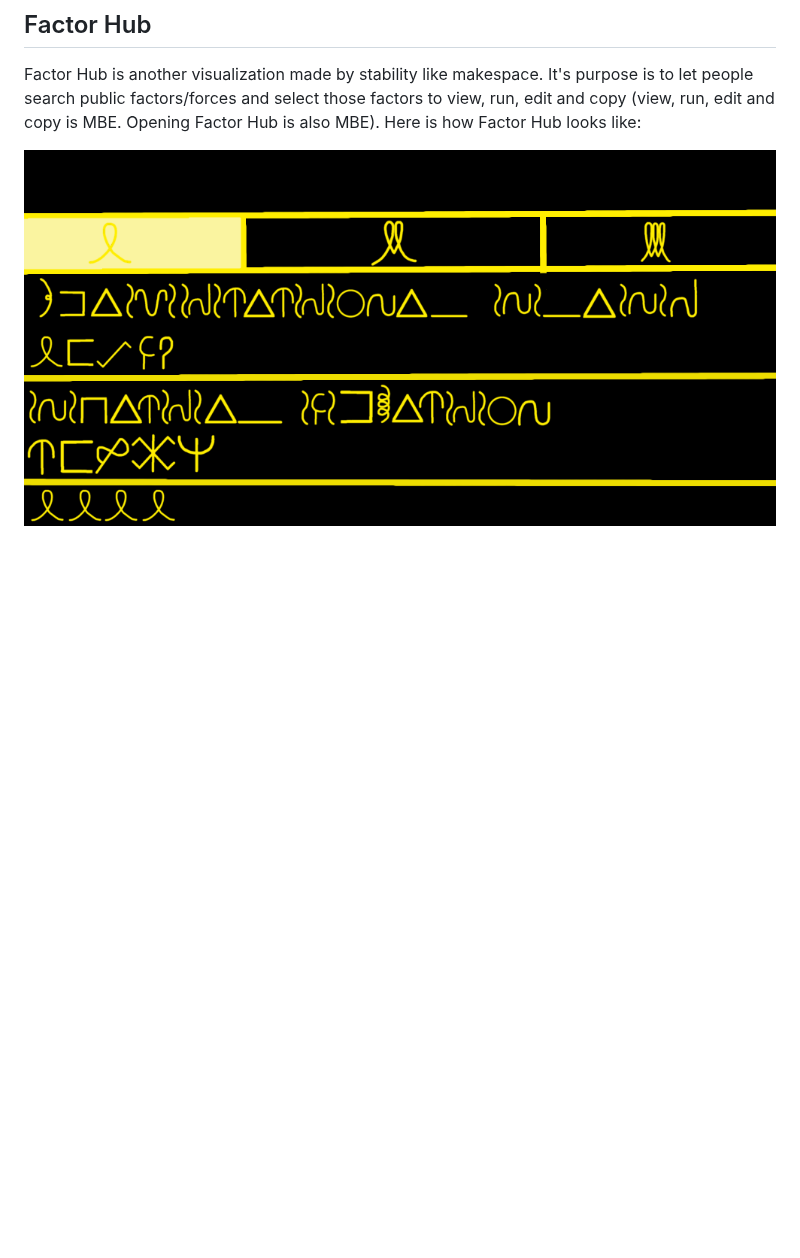
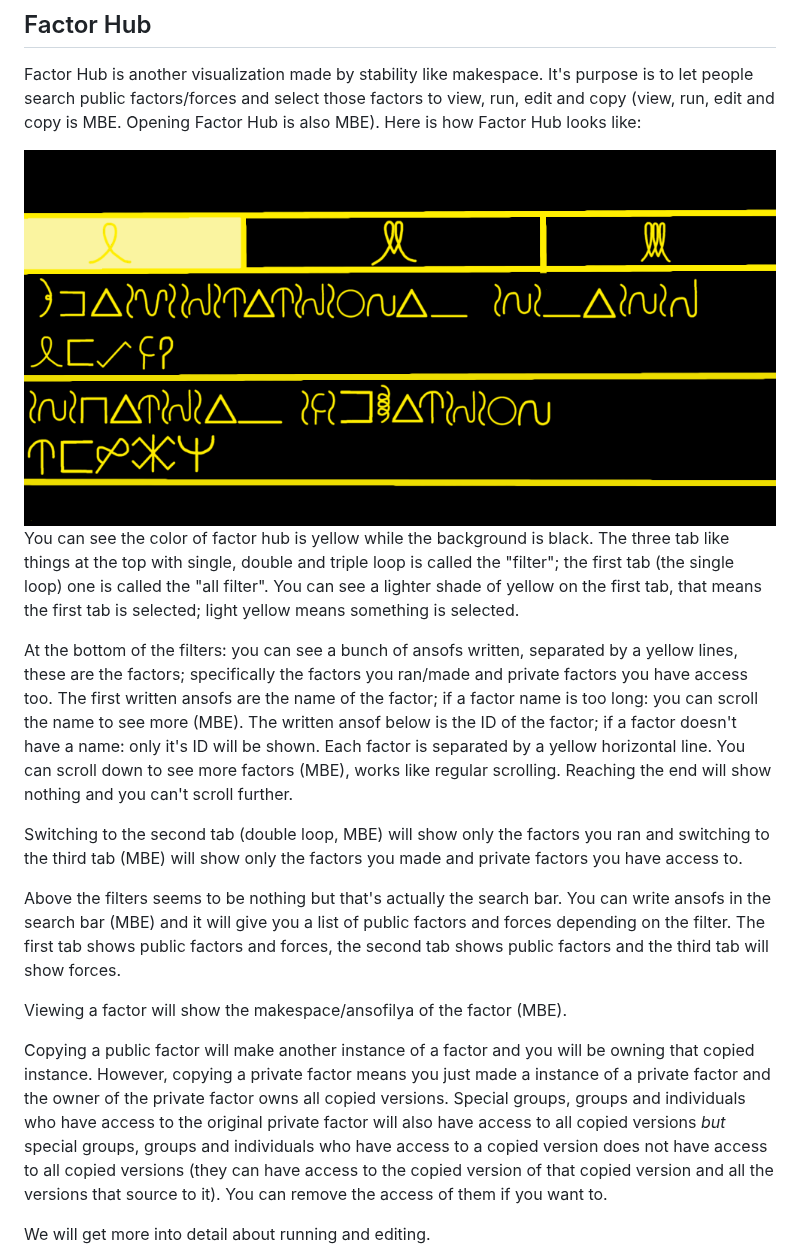
Before and after one commit to thatOneGuyWifi/My-Fictional-Works, a Markdown page: Empires in Space (EiS)/Kandra.md, the part around the change. Drawn GitHub-style; pictures changed too: Empires in Space (EiS)/images/Kandra/factor_hub.png; blank space fills up the shorter version.

Commit message:
Finished Factor Hub in Kandra.md

```diff
--- a/Empires in Space (EiS)/Kandra.md
+++ b/Empires in Space (EiS)/Kandra.md
@@ -2550,3 +2550,17 @@ Ownership is stored in the soul so when the owner dies: the factor isn't suddenl
 Factor Hub is another visualization made by stability like makespace. It's purpose is to let people search public factors/forces and select those factors to view, run, edit and copy (view, run, edit and copy is MBE. Opening Factor Hub is also MBE). Here is how Factor Hub looks like:
 
 <img src="images/Kandra/factor_hub.png">
+
+You can see the color of factor hub is yellow while the background is black. The three tab like things at the top with single, double and triple loop is called the "filter"; the first tab (the single loop) one is called the "all filter". You can see a lighter shade of yellow on the first tab, that means the first tab is selected; light yellow means something is selected.
+
+At the bottom of the filters: you can see a bunch of ansofs written, separated by a yellow lines, these are the factors; specifically the factors you ran/made and private factors you have access too. The first written ansofs are the name of the factor; if a factor name is too long: you can scroll the name to see more (MBE). The written ansof below is the ID of the factor; if a factor doesn't have a name: only it's ID will be shown. Each factor is separated by a yellow horizontal line. You can scroll down to see more factors (MBE), works like regular scrolling. Reaching the end will show nothing and you can't scroll further.
+
+Switching to the second tab (double loop, MBE) will show only the factors you ran and switching to the third tab (MBE) will show only the factors you made and private factors you have access to.
+
+Above the filters seems to be nothing but that's actually the search bar. You can write ansofs in the search bar (MBE) and it will give you a list of public factors and forces depending on the filter. The first tab shows public factors and forces, the second tab shows public factors and the third tab will show forces.
+
+Viewing a factor will show the makespace/ansofilya of the factor (MBE).
+
+Copying a public factor will make another instance of a factor and you will be owning that copied instance. However, copying a private factor means you just made a instance of a private factor and the owner of the private factor owns all copied versions. Special groups, groups and individuals who have access to the original private factor will also have access to all copied versions *but* special groups, groups and individuals who have access to a copied version does not have access to all copied versions (they can have access to the copied version of that copied version and all the versions that source to it). You can remove the access of them if you want to.
+
+We will get more into detail about running and editing.
```
Also changed, not shown: Empires in Space (EiS)/Kandra-TOC.md (+2 -0 lines).
